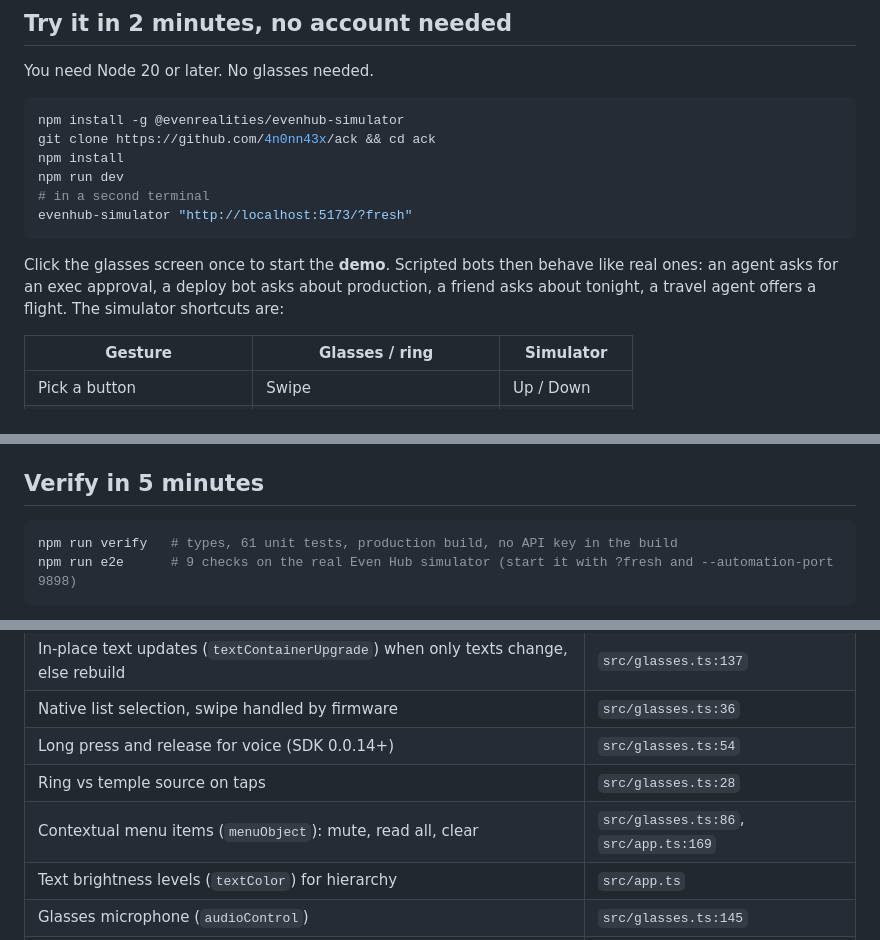
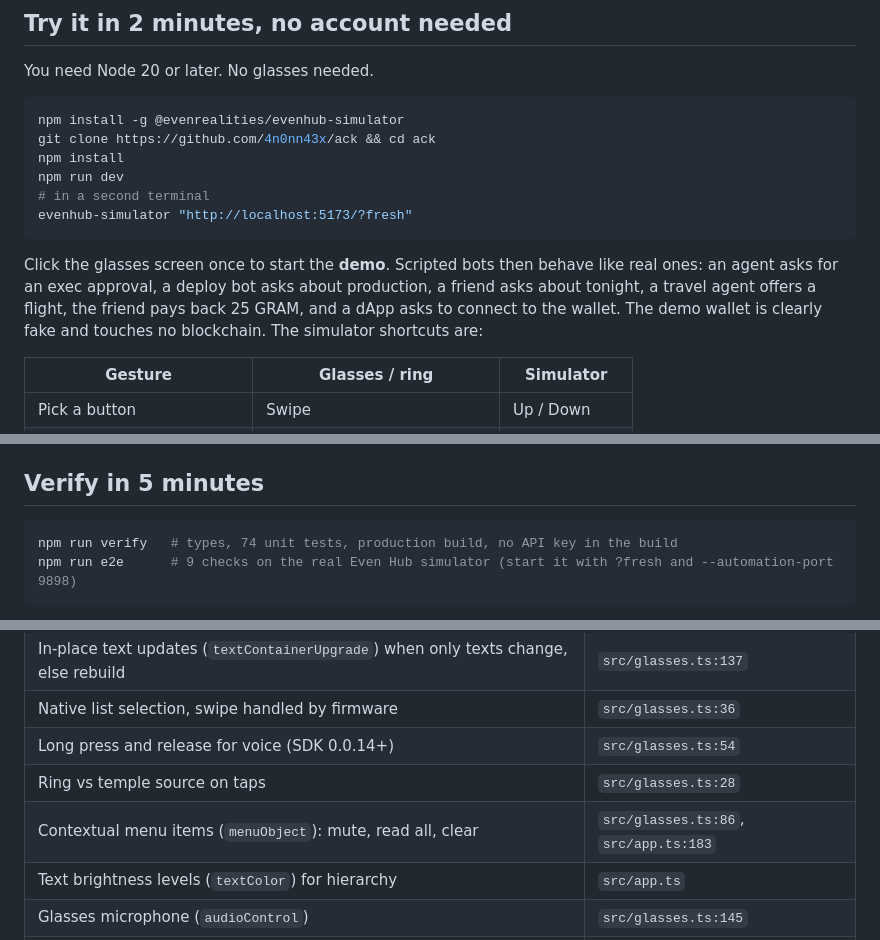
Before and after one commit to 4n0nn43x/ack, a Markdown page: README.md, 3 parts joined by grey strips. Drawn GitHub-style.

````diff
--- a/README.md
+++ b/README.md
@@ -52,7 +61,7 @@ npm run dev
 evenhub-simulator "http://localhost:5173/?fresh"
 ```
 
-Click the glasses screen once to start the **demo**. Scripted bots then behave like real ones: an agent asks for an exec approval, a deploy bot asks about production, a friend asks about tonight, a travel agent offers a flight. The simulator shortcuts are:
+Click the glasses screen once to start the **demo**. Scripted bots then behave like real ones: an agent asks for an exec approval, a deploy bot asks about production, a friend asks about tonight, a travel agent offers a flight, the friend pays back 25 GRAM, and a dApp asks to connect to the wallet. The demo wallet is clearly fake and touches no blockchain. The simulator shortcuts are:
 
 | Gesture | Glasses / ring | Simulator |
 | --- | --- | --- |
@@ -82,7 +91,7 @@ On the glasses: `npm run pack` builds `ack.ehpk` (443 kB) for the Even Hub porta
 ## Verify in 5 minutes
 
 ```bash
-npm run verify   # types, 61 unit tests, production build, no API key in the build
+npm run verify   # types, 74 unit tests, production build, no API key in the build
 npm run e2e      # 9 checks on the real Even Hub simulator (start it with ?fresh and --automation-port 9898)
 ```
 
@@ -147,7 +159,7 @@ No Ack server sits in between. The WebView talks to Telegram's web endpoints (`w
 | Native list selection, swipe handled by firmware | `src/glasses.ts:36` |
 | Long press and release for voice (SDK 0.0.14+) | `src/glasses.ts:54` |
 | Ring vs temple source on taps | `src/glasses.ts:28` |
-| Contextual menu items (`menuObject`): mute, read all, clear | `src/glasses.ts:86`, `src/app.ts:169` |
+| Contextual menu items (`menuObject`): mute, read all, clear | `src/glasses.ts:86`, `src/app.ts:183` |
 | Text brightness levels (`textColor`) for hierarchy | `src/app.ts` |
 | Glasses microphone (`audioControl`) | `src/glasses.ts:145` |
 | Root double tap opens the system exit dialog (`shutDownPageContainer(1)`) | `src/glasses.ts:146` |
````
Also changed, not shown: other parts of README.md (+25 -11 lines), docs/phone/6-gram-received.png (added), docs/phone/7-ton-connect.png (added), docs/phone/8-wallet.png (added), 12 other files.
